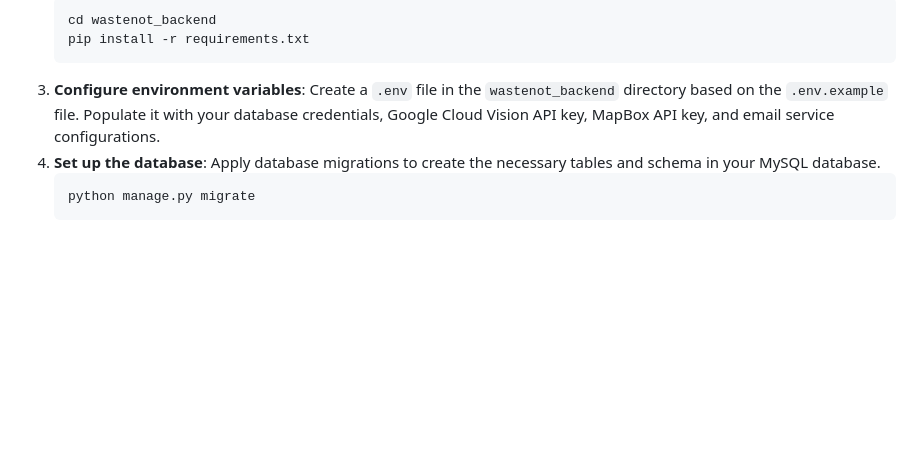
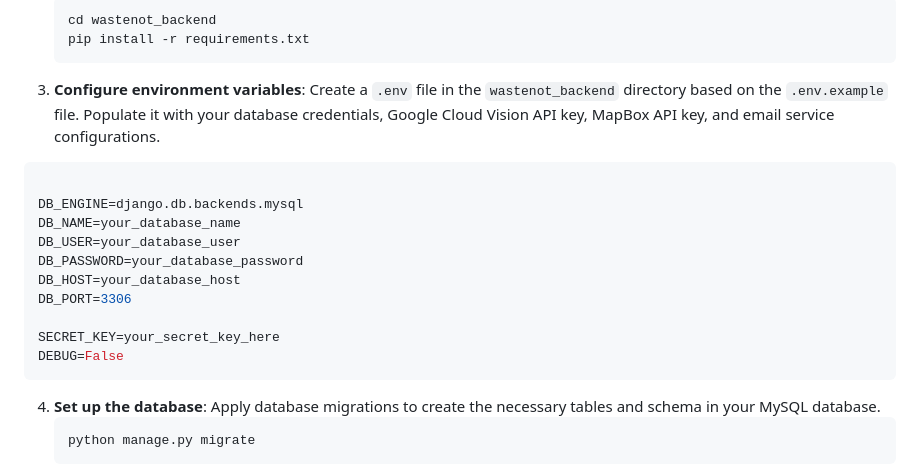
Before and after one commit to srishhhhx/waste-not, a Markdown page: README.md, the part around the change. Drawn GitHub-style; blank space fills up the shorter version.

````diff
--- a/README.md
+++ b/README.md
@@ -166,6 +166,20 @@ wastenot/
     pip install -r requirements.txt
     ```
 3.  **Configure environment variables**: Create a `.env` file in the `wastenot_backend` directory based on the `.env.example` file. Populate it with your database credentials, Google Cloud Vision API key, MapBox API key, and email service configurations.
+
+``` sh
+
+DB_ENGINE=django.db.backends.mysql
+DB_NAME=your_database_name
+DB_USER=your_database_user
+DB_PASSWORD=your_database_password
+DB_HOST=your_database_host
+DB_PORT=3306
+
+SECRET_KEY=your_secret_key_here
+DEBUG=False
+ ```
+
 4.  **Set up the database**: Apply database migrations to create the necessary tables and schema in your MySQL database.
     ```sh
     python manage.py migrate
````
